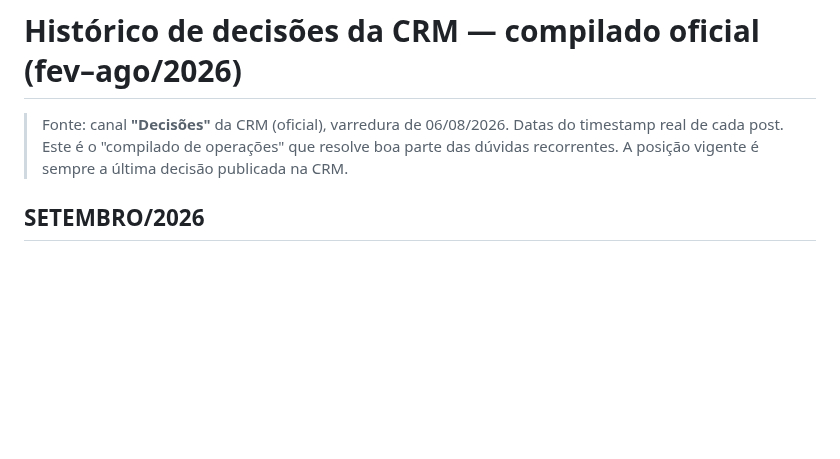
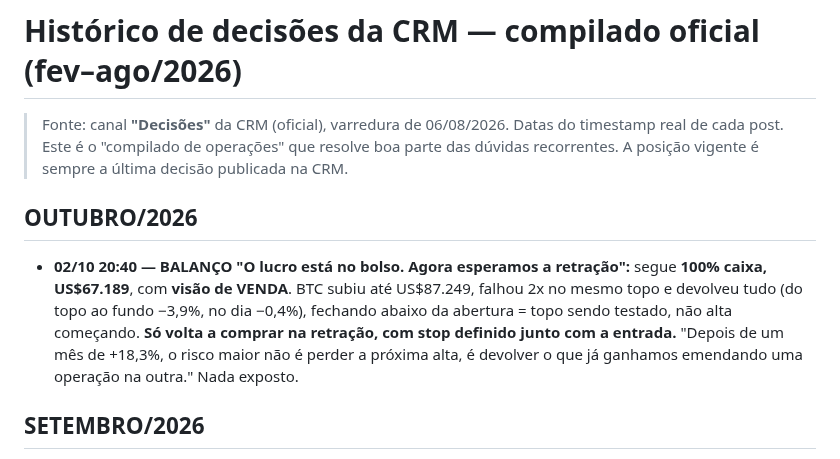
Before and after one commit to telleswemerson2025-collab/Wemerson-Telles, a Markdown page: wemersonai-bible/knowledge/historico-decisoes.md, the part around the change. Rendered like a GitHub page; blank space fills up the shorter version.

```diff
--- a/wemersonai-bible/knowledge/historico-decisoes.md
+++ b/wemersonai-bible/knowledge/historico-decisoes.md
@@ -3,6 +3,13 @@
 > Fonte: canal **"Decisões"** da CRM (oficial), varredura de 06/08/2026. Datas do timestamp
 > real de cada post. Este é o "compilado de operações" que resolve boa parte das dúvidas
 > recorrentes. A posição vigente é sempre a última decisão publicada na CRM.
+
+## OUTUBRO/2026
+- **02/10 20:40 — BALANÇO "O lucro está no bolso. Agora esperamos a retração":** segue **100% caixa, US$67.189**, com
+  **visão de VENDA**. BTC subiu até US$87.249, falhou 2x no mesmo topo e devolveu tudo (do topo ao fundo −3,9%, no dia
+  −0,4%), fechando abaixo da abertura = topo sendo testado, não alta começando. **Só volta a comprar na retração, com stop
+  definido junto com a entrada.** "Depois de um mês de +18,3%, o risco maior não é perder a próxima alta, é devolver o que
+  já ganhamos emendando uma operação na outra." Nada exposto.
 
 ## SETEMBRO/2026
 - **29/09 08:44 — ENCERRAMENTO MORPHO no stop US$2,466 (−3,67%): CICLO ENCERRADO, carteira 100% em caixa.** Era a última
```
Also changed, not shown: wemersonai-bible/knowledge/crm.md (+7 -0 lines).
